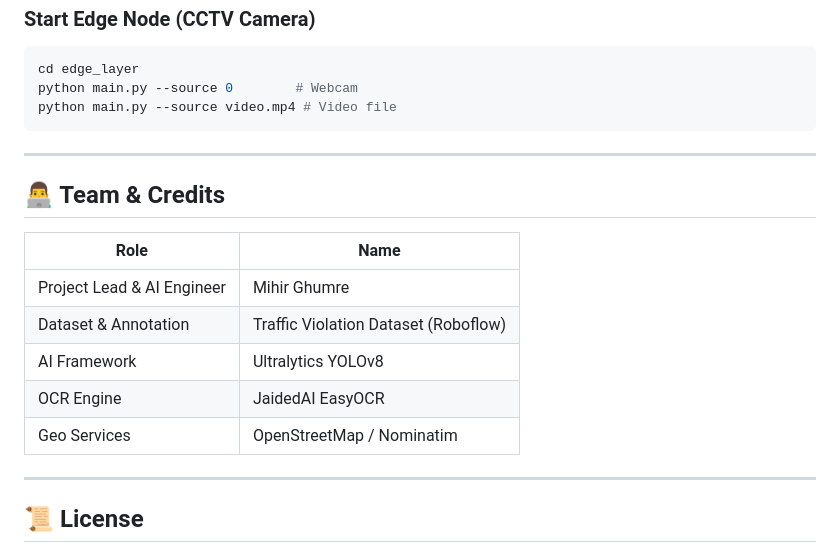
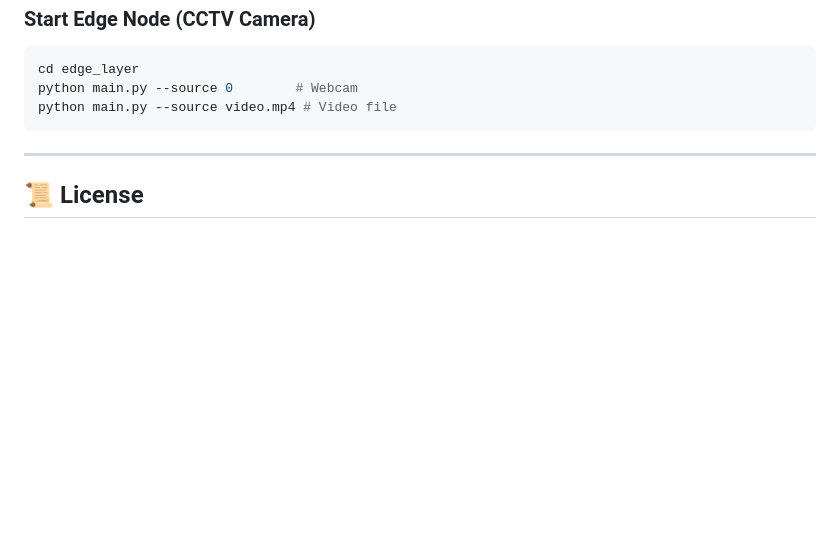
Before and after one commit to MIHIRGHUMRE/SmartEyes-Traffic-AI, a Markdown page: README.md, the part around the change. Rendered like a GitHub page; blank space fills up the shorter version.

```diff
--- a/README.md
+++ b/README.md
@@ -393,18 +393,6 @@ python main.py --source video.mp4 # Video file
 
 ---
 
-## 👨‍💻 Team & Credits
-
-| Role | Name |
-|---|---|
-| Project Lead & AI Engineer | Mihir Ghumre |
-| Dataset & Annotation | Traffic Violation Dataset (Roboflow) |
-| AI Framework | Ultralytics YOLOv8 |
-| OCR Engine | JaidedAI EasyOCR |
-| Geo Services | OpenStreetMap / Nominatim |
-
----
-
 ## 📜 License
 
 This project is built for academic purposes under the **CC BY 4.0** license (dataset).
```
